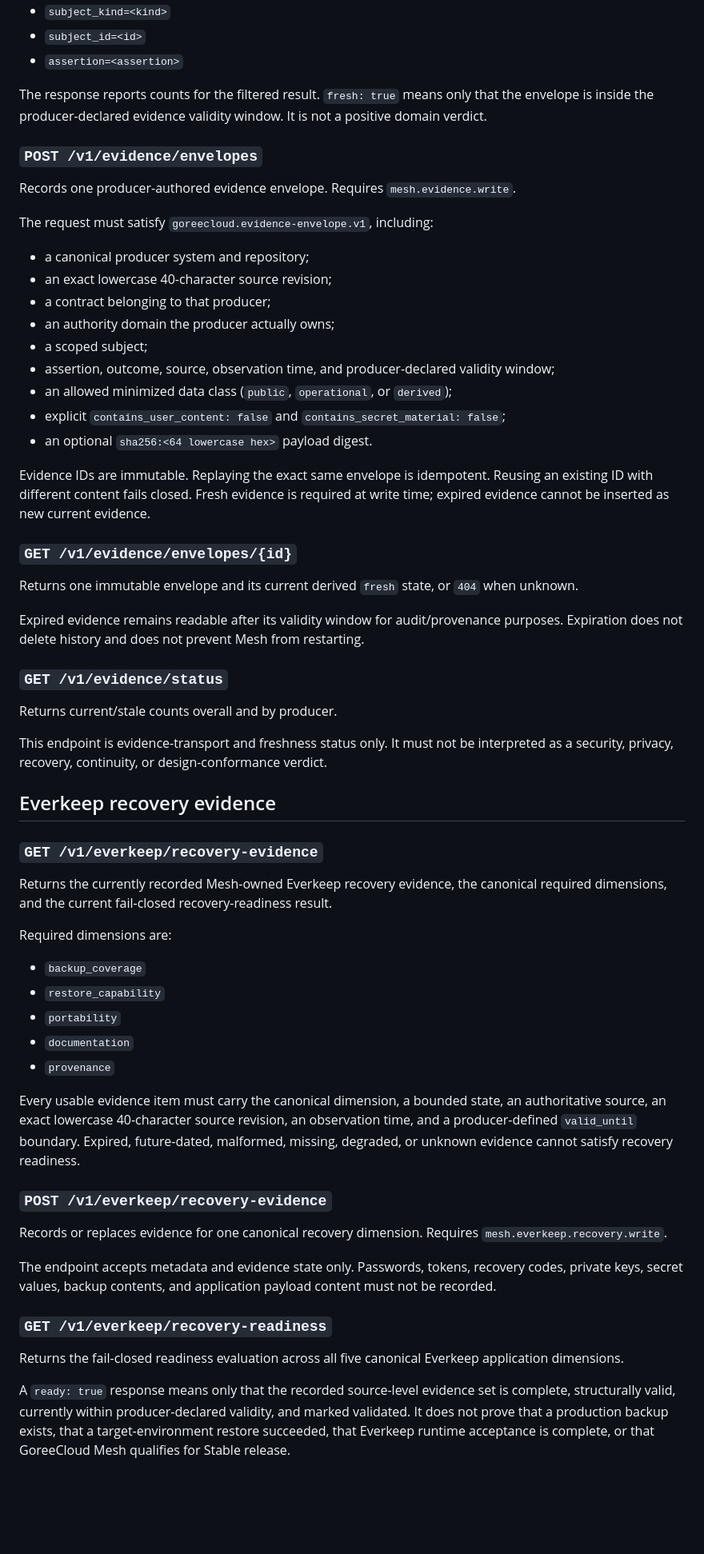
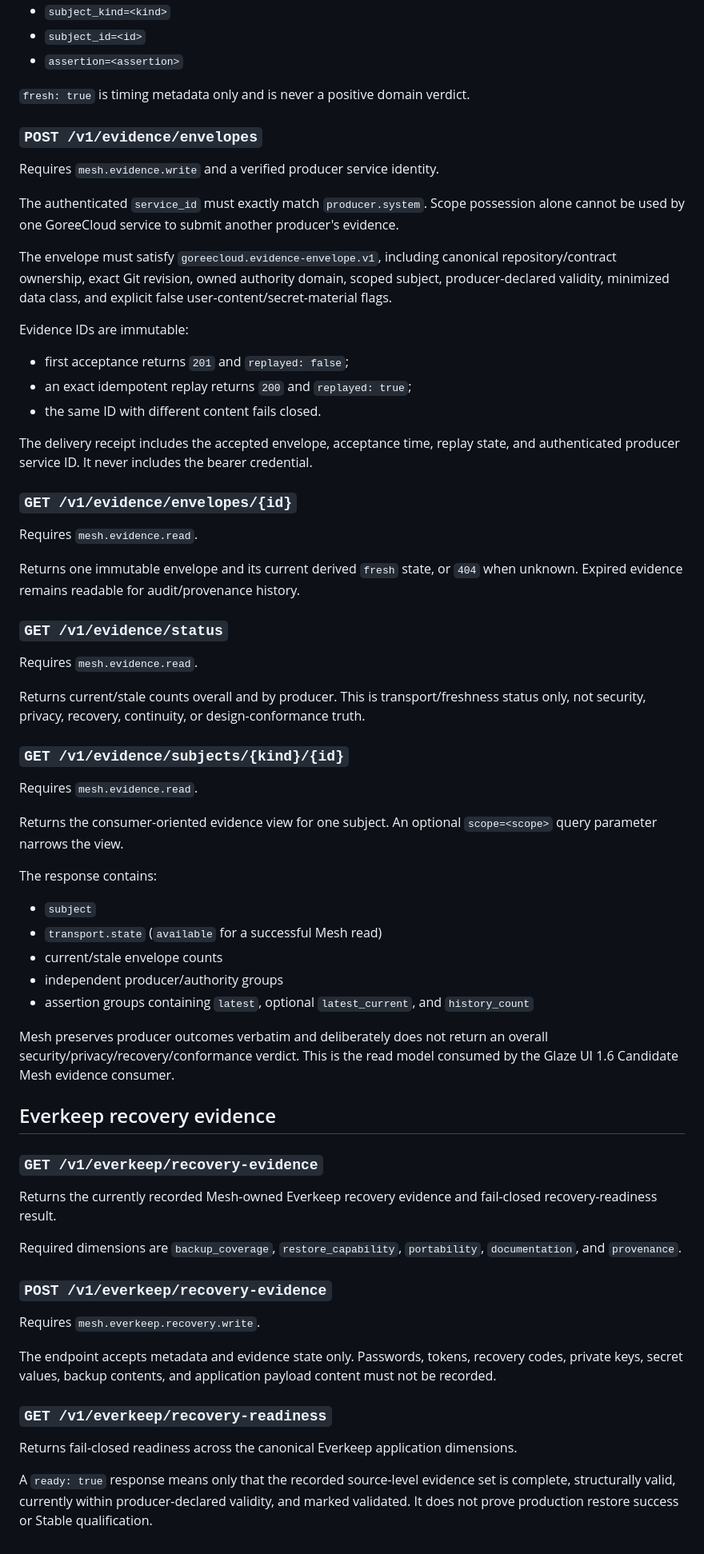
Before and after one commit to GoreeCloud/goreecloud-mesh, a Markdown page: docs/api.md, the part around one of its changes. Shown at 80% size. Drawn GitHub-style; blank space fills up the shorter version.

Commit message:
Document authenticated evidence API and consumer view

```diff
--- a/docs/api.md
+++ b/docs/api.md
@@ -148,62 +135,68 @@ Optional exact-match query filters:
 - `subject_id=<id>`
 - `assertion=<assertion>`
 
-The response reports counts for the filtered result. `fresh: true` means only that the envelope is inside the producer-declared evidence validity window. It is not a positive domain verdict.
+`fresh: true` is timing metadata only and is never a positive domain verdict.
 
 ### `POST /v1/evidence/envelopes`
 
-Records one producer-authored evidence envelope. Requires `mesh.evidence.write`.
+Requires `mesh.evidence.write` and a verified producer service identity.
 
-The request must satisfy `goreecloud.evidence-envelope.v1`, including:
+The authenticated `service_id` must exactly match `producer.system`. Scope possession alone cannot be used by one GoreeCloud service to submit another producer's evidence.
 
-- a canonical producer system and repository;
-- an exact lowercase 40-character source revision;
-- a contract belonging to that producer;
-- an authority domain the producer actually owns;
-- a scoped subject;
-- assertion, outcome, source, observation time, and producer-declared validity window;
-- an allowed minimized data class (`public`, `operational`, or `derived`);
-- explicit `contains_user_content: false` and `contains_secret_material: false`;
-- an optional `sha256:<64 lowercase hex>` payload digest.
+The envelope must satisfy `goreecloud.evidence-envelope.v1`, including canonical repository/contract ownership, exact Git revision, owned authority domain, scoped subject, producer-declared validity, minimized data class, and explicit false user-content/secret-material flags.
 
-Evidence IDs are immutable. Replaying the exact same envelope is idempotent. Reusing an existing ID with different content fails closed. Fresh evidence is required at write time; expired evidence cannot be inserted as new current evidence.
+Evidence IDs are immutable:
+
+- first acceptance returns `201` and `replayed: false`;
+- an exact idempotent replay returns `200` and `replayed: true`;
+- the same ID with different content fails closed.
+
+The delivery receipt includes the accepted envelope, acceptance time, replay state, and authenticated producer service ID. It never includes the bearer credential.
 
 ### `GET /v1/evidence/envelopes/{id}`
 
-Returns one immutable envelope and its current derived `fresh` state, or `404` when unknown.
+Requires `mesh.evidence.read`.
 
-Expired evidence remains readable after its validity window for audit/provenance purposes. Expiration does not delete history and does not prevent Mesh from restarting.
+Returns one immutable envelope and its current derived `fresh` state, or `404` when unknown. Expired evidence remains readable for audit/provenance history.
 
 ### `GET /v1/evidence/status`
 
-Returns current/stale counts overall and by producer.
+Requires `mesh.evidence.read`.
 
-This endpoint is evidence-transport and freshness status only. It must not be interpreted as a security, privacy, recovery, continuity, or design-conformance verdict.
+Returns current/stale counts overall and by producer. This is transport/freshness status only, not security, privacy, recovery, continuity, or design-conformance truth.
+
+### `GET /v1/evidence/subjects/{kind}/{id}`
+
+Requires `mesh.evidence.read`.
+
+Returns the consumer-oriented evidence view for one subject. An optional `scope=<scope>` query parameter narrows the view.
+
+The response contains:
+
+- `subject`
+- `transport.state` (`available` for a successful Mesh read)
+- current/stale envelope counts
+- independent producer/authority groups
+- assertion groups containing `latest`, optional `latest_current`, and `history_count`
+
+Mesh preserves producer outcomes verbatim and deliberately does not return an overall security/privacy/recovery/conformance verdict. This is the read model consumed by the Glaze UI 1.6 Candidate Mesh evidence consumer.
 
 ## Everkeep recovery evidence
 
 ### `GET /v1/everkeep/recovery-evidence`
 
-Returns the currently recorded Mesh-owned Everkeep recovery evidence, the canonical required dimensions, and the current fail-closed recovery-readiness result.
+Returns the currently recorded Mesh-owned Everkeep recovery evidence and fail-closed recovery-readiness result.
 
-Required dimensions are:
-
-- `backup_coverage`
-- `restore_capability`
-- `portability`
-- `documentation`
-- `provenance`
-
-Every usable evidence item must carry the canonical dimension, a bounded state, an authoritative source, an exact lowercase 40-character source revision, an observation time, and a producer-defined `valid_until` boundary. Expired, future-dated, malformed, missing, degraded, or unknown evidence cannot satisfy recovery readiness.
+Required dimensions are `backup_coverage`, `restore_capability`, `portability`, `documentation`, and `provenance`.
 
 ### `POST /v1/everkeep/recovery-evidence`
 
-Records or replaces evidence for one canonical recovery dimension. Requires `mesh.everkeep.recovery.write`.
+Requires `mesh.everkeep.recovery.write`.
 
 The endpoint accepts metadata and evidence state only. Passwords, tokens, recovery codes, private keys, secret values, backup contents, and application payload content must not be recorded.
 
 ### `GET /v1/everkeep/recovery-readiness`
 
-Returns the fail-closed readiness evaluation across all five canonical Everkeep application dimensions.
+Returns fail-closed readiness across the canonical Everkeep application dimensions.
 
-A `ready: true` response means only that the recorded source-level evidence set is complete, structurally valid, currently within producer-declared validity, and marked validated. It does not prove that a production backup exists, that a target-environment restore succeeded, that Everkeep runtime acceptance is complete, or that GoreeCloud Mesh qualifies for Stable release.
+A `ready: true` response means only that the recorded source-level evidence set is complete, structurally valid, currently within producer-declared validity, and marked validated. It does not prove production restore success or Stable qualification.
```
Also changed, not shown: other parts of docs/api.md (+20 -33 lines).
